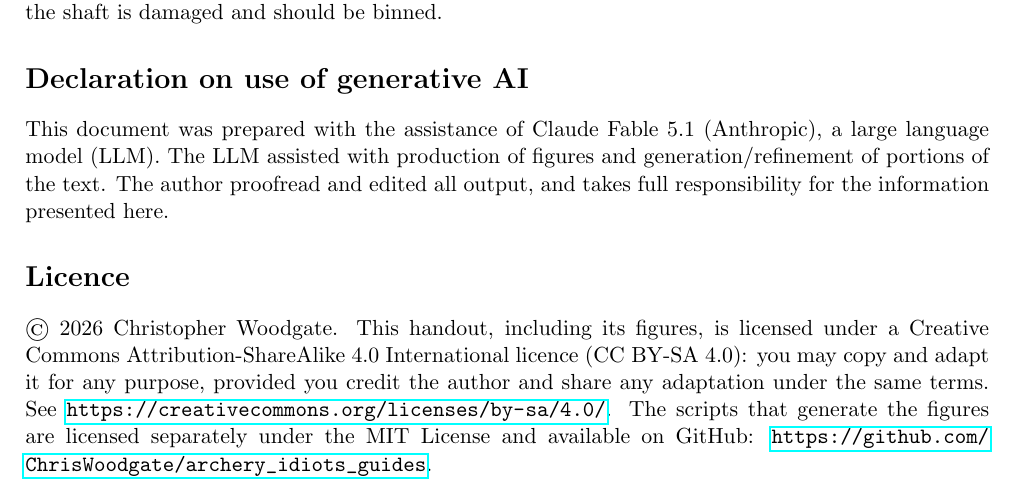
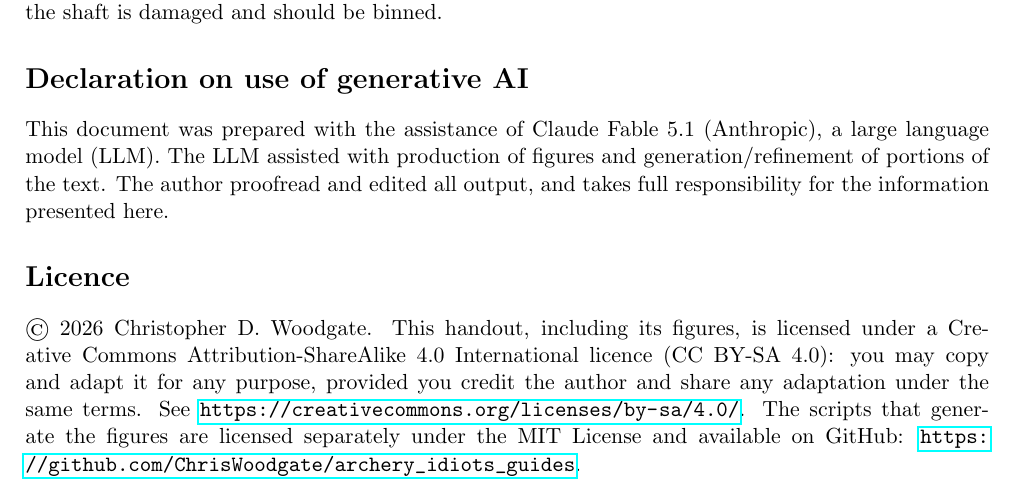
Before and after one commit to ChrisWoodgate/archery_idiots_guides, a LaTeX document (setup_and_tuning/setup_and_tuning.tex): part of page 12 of 13, cut so that both start at the same text. Compiled offline with pdfLaTeX.

Commit message:
Use the author's full name throughout
Header, PDF metadata, footer and Licence section all read
Christopher D. Woodgate.

Co-Authored-By: Claude Fable 5.1 <noreply@anthropic.com>

```diff
--- a/setup_and_tuning/setup_and_tuning.tex
+++ b/setup_and_tuning/setup_and_tuning.tex
@@ -28,7 +28,7 @@
 \rhead{Autumn 2026}
 \lhead{Christopher D. Woodgate}
 \fancyfoot[R]{\thepage}
-\fancyfoot[L]{\small \copyright{} 2026 C.~D. Woodgate. Licensed under CC BY-SA 4.0.}
+\fancyfoot[L]{\small \copyright{} 2026 Christopher D. Woodgate. Licensed under CC BY-SA 4.0.}
 
 \begin{document}
 
@@ -206,7 +206,7 @@ On a regular basis, run a thumb and finger along each shaft to feel for dents or
 This document was prepared with the assistance of Claude Fable 5.1 (Anthropic), a large language model (LLM). The LLM assisted with production of figures and generation/refinement of portions of the text. The author proofread and edited all output, and takes full responsibility for the information presented here.
 
 \section*{Licence}
-\copyright{} 2026 Christopher Woodgate. This handout, including its figures, is licensed under a Creative Commons Attribution-ShareAlike 4.0 International licence (CC BY-SA 4.0): you may copy and adapt it for any purpose, provided you credit the author and share any adaptation under the same terms. See \url{https://creativecommons.org/licenses/by-sa/4.0/}. The scripts that generate the figures are licensed separately under the MIT License and available on GitHub: \url{https://github.com/ChrisWoodgate/archery_idiots_guides}.
+\copyright{} 2026 Christopher D. Woodgate. This handout, including its figures, is licensed under a Creative Commons Attribution-ShareAlike 4.0 International licence (CC BY-SA 4.0): you may copy and adapt it for any purpose, provided you credit the author and share any adaptation under the same terms. See \url{https://creativecommons.org/licenses/by-sa/4.0/}. The scripts that generate the figures are licensed separately under the MIT License and available on GitHub: \url{https://github.com/ChrisWoodgate/archery_idiots_guides}.
 
 \clearpage
 \section*{Setup record}
```
